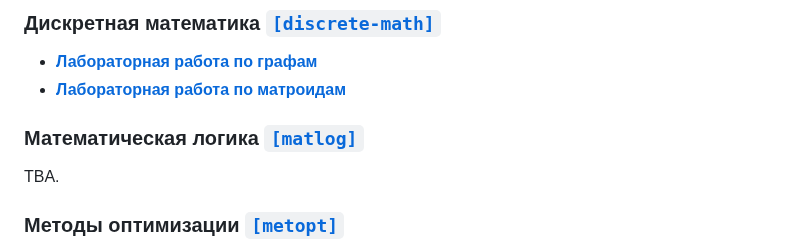
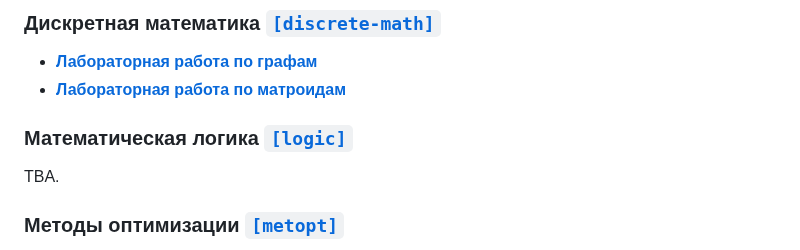
Before and after one commit to sfbakturin/ct-public, a Markdown page: README.md, the part around one of its changes. Drawn GitHub-style.

Commit message:
[README] `matlog` to `logic`.

```diff
--- a/README.md
+++ b/README.md
@@ -129,5 +129,5 @@
 
-### Математическая логика [`[matlog]`](matlog/)
+### Математическая логика [`[logic]`](logic/)
 
 TBA.
 
```
Also changed, not shown: other parts of README.md (+2 -2 lines).
